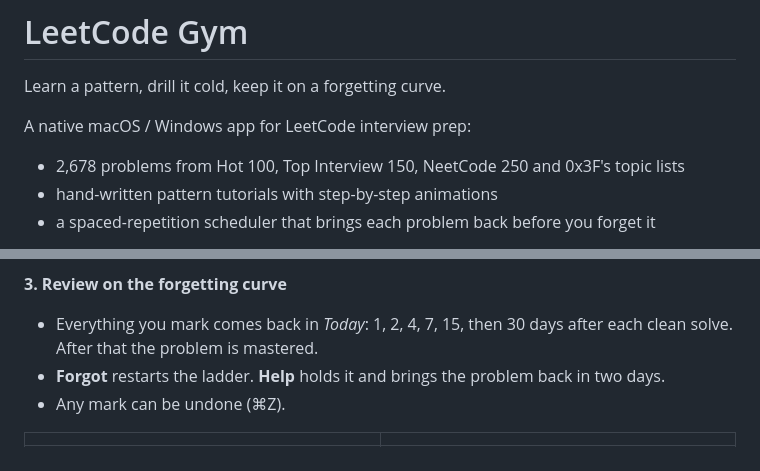
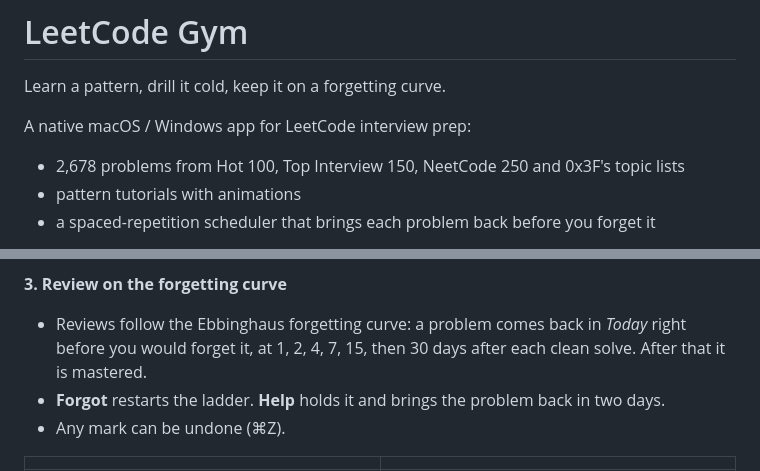
Before and after one commit to guangboyu/leetcode-gym, a Markdown page: README.md, 2 parts joined by grey strips. Drawn GitHub-style.

Commit message:
README: tutorials wording, name the Ebbinghaus curve

```diff
--- a/README.md
+++ b/README.md
@@ -5,7 +5,7 @@ Learn a pattern, drill it cold, keep it on a forgetting curve.
 A native macOS / Windows app for LeetCode interview prep:
 
 - 2,678 problems from Hot 100, Top Interview 150, NeetCode 250 and 0x3F's topic lists
-- hand-written pattern tutorials with step-by-step animations
+- pattern tutorials with animations
 - a spaced-repetition scheduler that brings each problem back before you forget it
 
 > **Under construction.** The app works end to end. Tutorials are being written one
@@ -53,8 +53,9 @@ A native macOS / Windows app for LeetCode interview prep:
 
 **3. Review on the forgetting curve**
 
-- Everything you mark comes back in *Today*: 1, 2, 4, 7, 15, then 30 days after each
-  clean solve. After that the problem is mastered.
+- Reviews follow the Ebbinghaus forgetting curve: a problem comes back in *Today*
+  right before you would forget it, at 1, 2, 4, 7, 15, then 30 days after each clean
+  solve. After that it is mastered.
 - **Forgot** restarts the ladder. **Help** holds it and brings the problem back in two days.
 - Any mark can be undone (⌘Z).
 
```
Also changed, not shown: CLAUDE.md (+2 -2 lines), CONTRIBUTING.md (+1 -1 lines).
